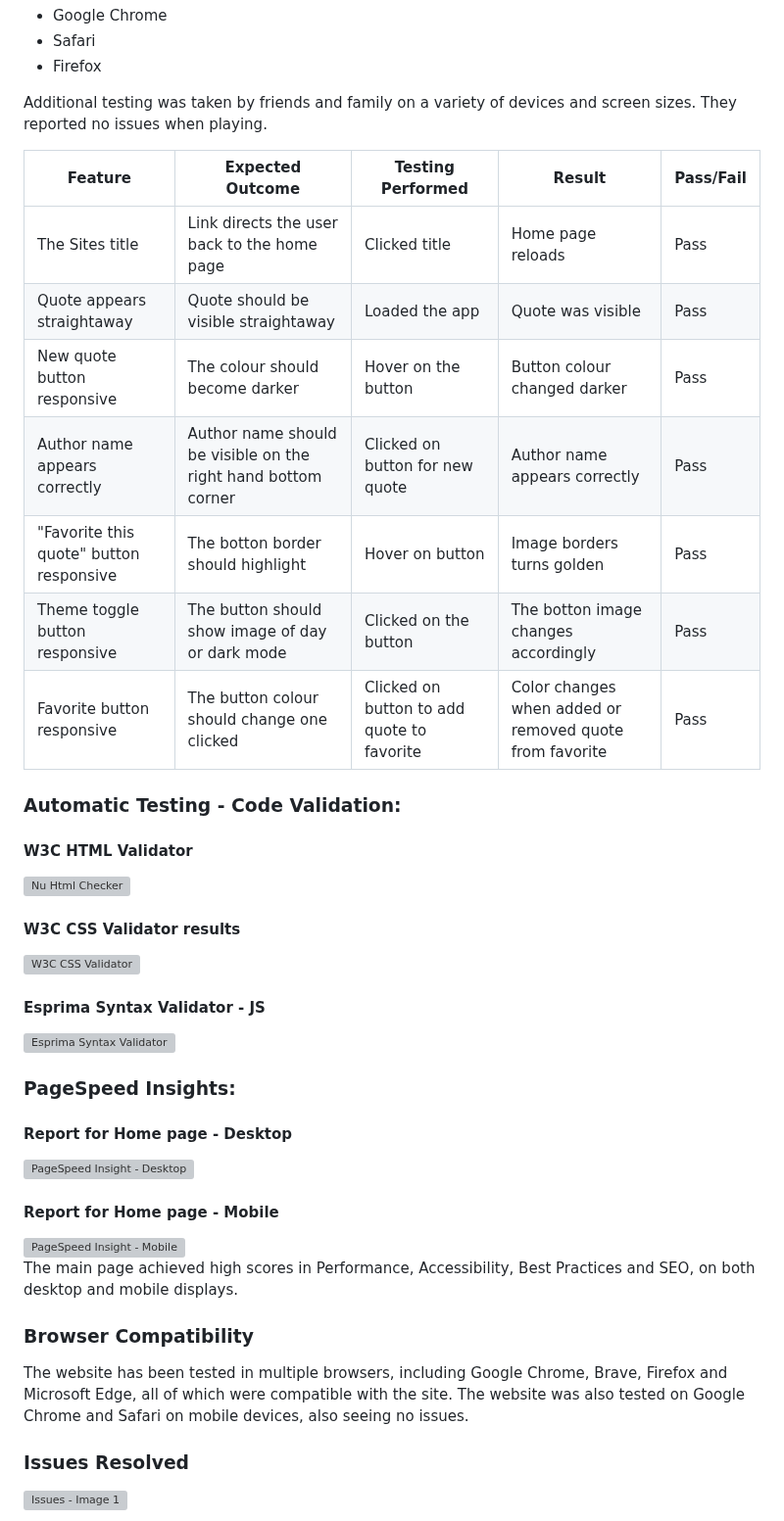
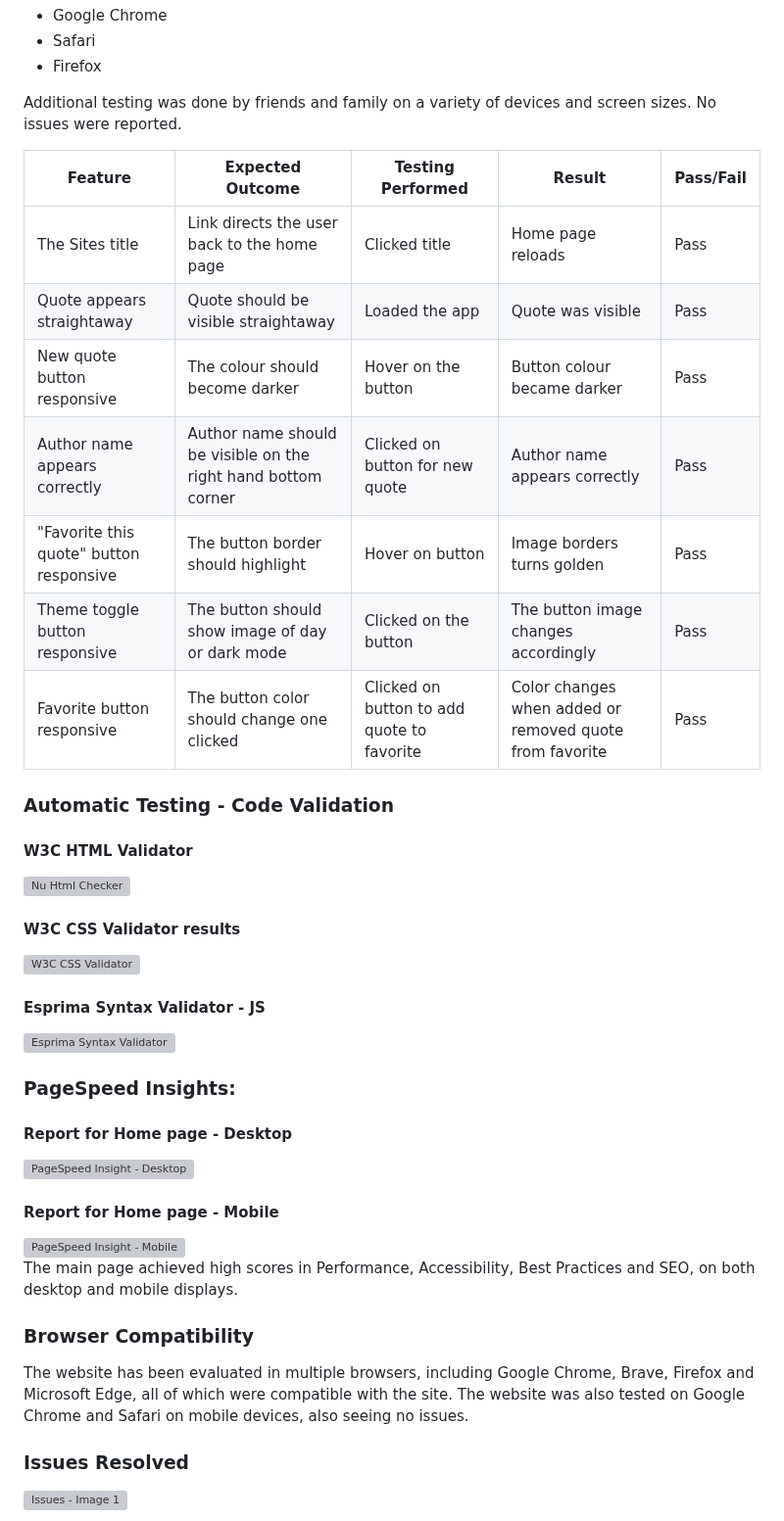
Before and after one commit to Shezmoin/Quotes, a Markdown page: testing/testing.md, the part around the change. Shown at 98% size. Drawn GitHub-style; grey boxes are pictures that could not be loaded.

Commit message:
Proofread and changed any errors

```diff
--- a/testing/testing.md
+++ b/testing/testing.md
@@ -17,33 +17,36 @@ Each device tested the site using the following browsers:
 * Safari
 * Firefox
 
-Additional testing was taken by friends and family on a variety of devices and screen sizes. They reported no issues when playing.
+Additional testing was done by friends and family on a variety of devices and screen sizes. No issues were reported.
 
 
 | Feature | Expected Outcome | Testing Performed | Result | Pass/Fail |
 | --- | --- | --- | --- | --- |
 | The Sites title | Link directs the user back to the home page | Clicked title | Home page reloads | Pass |
 | Quote appears straightaway | Quote should be visible straightaway | Loaded the app | Quote was visible | Pass |
-| New quote button responsive | The colour should become darker | Hover on the button | Button colour changed darker | Pass |
+| New quote button responsive | The colour should become darker | Hover on the button | Button colour became darker | Pass |
 | Author name appears correctly | Author name should be visible on the right hand bottom corner | Clicked on button for new quote | Author name appears correctly | Pass |
-| "Favorite this quote" button responsive | The botton border should highlight | Hover on button | Image borders turns golden | Pass |
-| Theme toggle button responsive | The button should show image of day or dark mode | Clicked on the button | The botton image changes accordingly | Pass |
-| Favorite button responsive | The button colour should change one clicked | Clicked on button to add quote to favorite | Color changes when added or removed quote from favorite | Pass |
+| "Favorite this quote" button responsive | The button border should highlight | Hover on button | Image borders turns golden | Pass |
+| Theme toggle button responsive | The button should show image of day or dark mode | Clicked on the button | The button image changes accordingly | Pass |
+| Favorite button responsive | The button color should change one clicked | Clicked on button to add quote to favorite | Color changes when added or removed quote from favorite | Pass |
 
 
-### Automatic Testing - Code Validation:
+### Automatic Testing - Code Validation
 
 #### W3C HTML Validator
 
 <img width="860" height="851" alt="Nu Html Checker" src="https://github.com/user-attachments/assets/87f4a7ad-d9a2-4b0b-98c1-449ea3381a62" />
 
+
 #### W3C CSS Validator results
 
 <img width="1718" height="713" alt="W3C CSS Validator" src="https://github.com/user-attachments/assets/1029a909-c723-4946-a142-d4adaabe9c23" />
 
+
 #### Esprima Syntax Validator - JS
 
 <img width="832" height="518" alt="Esprima Syntax Validator" src="https://github.com/user-attachments/assets/88daa09b-59e0-4517-94d5-3e728f650128" />
+
 
 ### PageSpeed Insights:
 
@@ -51,15 +54,17 @@ Additional testing was taken by friends and family on a variety of devices and s
 
 <img width="661" height="789" alt="PageSpeed Insight - Desktop" src="https://github.com/user-attachments/assets/c3e43e8a-943a-4463-85f6-ba2926610449" />
 
+
 #### Report for Home page - Mobile
 
 <img width="661" height="789" alt="PageSpeed Insight - Mobile" src="https://github.com/user-attachments/assets/a63398c3-4231-406a-80e4-7a0b6e12b480" />
 
 The main page achieved high scores in Performance, Accessibility, Best Practices and SEO, on both desktop and mobile displays.
 
+
 ### Browser Compatibility
 
-The website has been tested in multiple browsers, including Google Chrome, Brave, Firefox and Microsoft Edge, all of which were compatible with the site. The website was also tested on Google Chrome and Safari on mobile devices, also seeing no issues.
+The website has been evaluated in multiple browsers, including Google Chrome, Brave, Firefox and Microsoft Edge, all of which were compatible with the site. The website was also tested on Google Chrome and Safari on mobile devices, also seeing no issues.
 
 
 ### Issues Resolved
```
